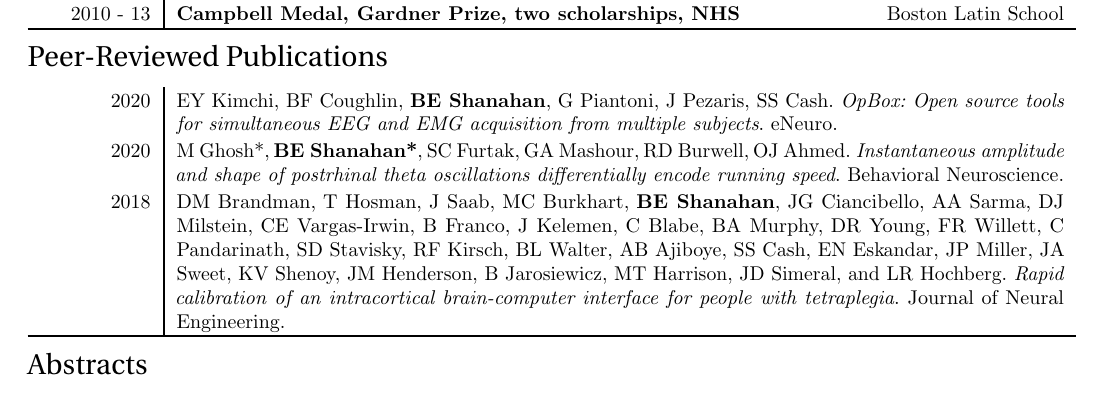
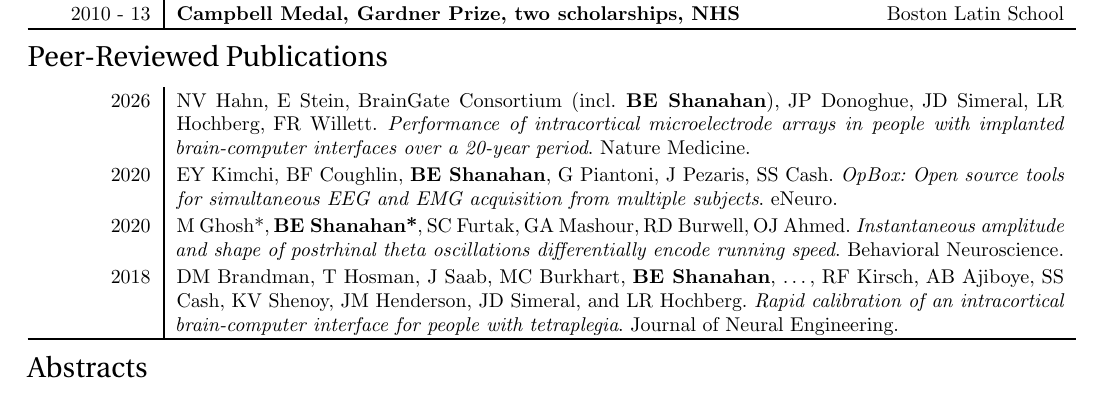
Before and after one commit to benshanahan1/benshanahan1.github.io, a LaTeX CV (cv/ShanahanBE_CV.tex): part of page 2 of 2, cut so that both start at the same text. Compiled offline with pdfLaTeX.

Commit message:
Add the 2026 Nature Medicine BrainGate paper to the CV
Listed as a BrainGate Consortium member on the 20-year array study. To keep
the CV at two pages, the 2018 J Neural Eng author list now skips the middle
authors after mine and keeps the senior investigators; the long-form CV keeps
every name.

Co-Authored-By: Claude Opus 5.5 <noreply@anthropic.com>

```diff
--- a/cv/ShanahanBE_CV.tex
+++ b/cv/ShanahanBE_CV.tex
@@ -160,6 +160,12 @@ Class of 2013, Boston Latin School \\
 \begin{newSection}{Peer-Reviewed Publications}
 
 \article
+{2026}
+{NV Hahn, E Stein, BrainGate Consortium (incl. {\bf BE Shanahan}), JP Donoghue, JD Simeral, LR Hochberg, FR Willett}
+{Performance of intracortical microelectrode arrays in people with implanted brain-computer interfaces over a 20-year period}
+{Nature Medicine}
+
+\article
 {2020}
 {EY Kimchi, BF Coughlin, {\bf BE Shanahan}, G Piantoni, J Pezaris, SS Cash}
 {OpBox: Open source tools for simultaneous EEG and EMG acquisition from multiple subjects}
@@ -173,7 +179,7 @@ Class of 2013, Boston Latin School \\
 
 \article
 {2018}
-{DM Brandman, T Hosman, J Saab, MC Burkhart, {\bf BE Shanahan}, JG Ciancibello, AA Sarma, DJ Milstein, CE Vargas-Irwin, B Franco, J Kelemen, C Blabe, BA Murphy, DR Young, FR Willett, C Pandarinath, SD Stavisky, RF Kirsch, BL Walter, AB Ajiboye, SS Cash, EN Eskandar, JP Miller, JA Sweet, KV Shenoy, JM Henderson, B Jarosiewicz, MT Harrison, JD Simeral, and LR Hochberg}
+{DM Brandman, T Hosman, J Saab, MC Burkhart, {\bf BE Shanahan}, \ldots, RF Kirsch, AB Ajiboye, SS Cash, KV Shenoy, JM Henderson, JD Simeral, and LR Hochberg}
 {Rapid calibration of an intracortical brain-computer interface for people with tetraplegia}
 {Journal of Neural Engineering}
 
```
Also changed, not shown: cv/ShanahanBE_CV_full.md (+5 -0 lines), 1 other file.
